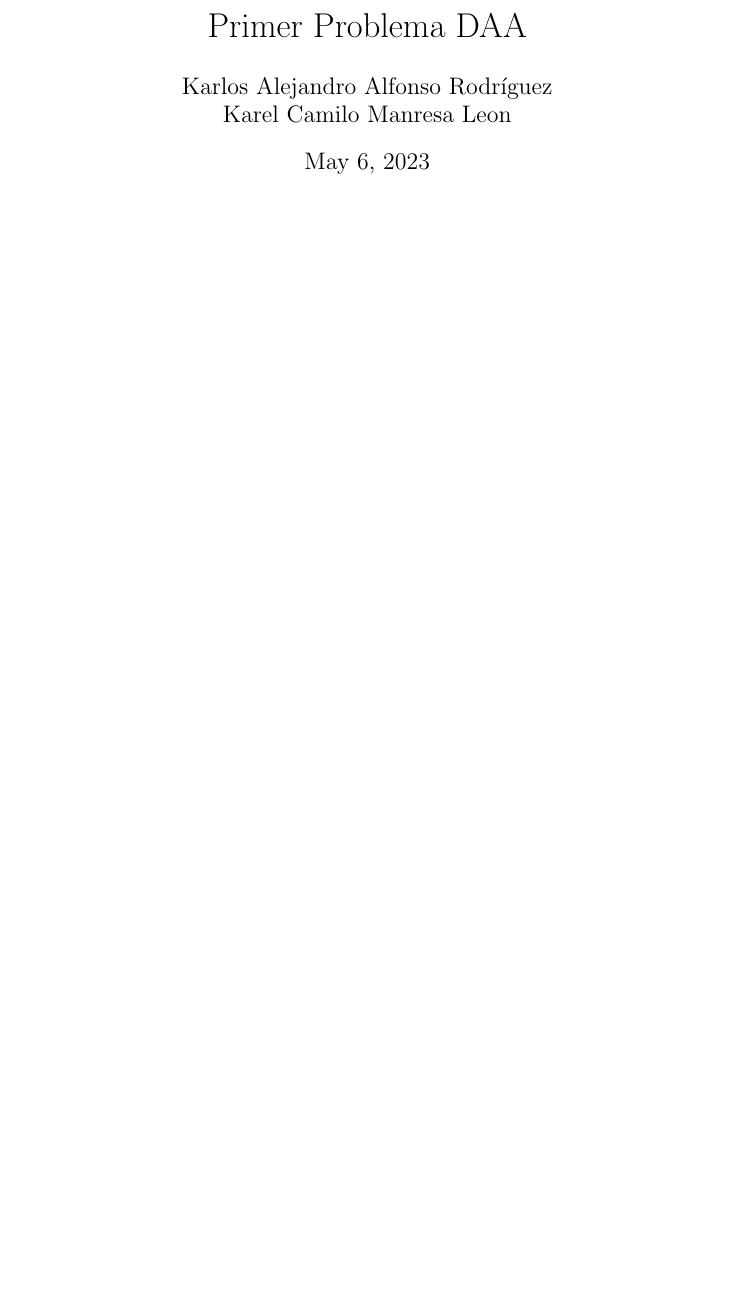
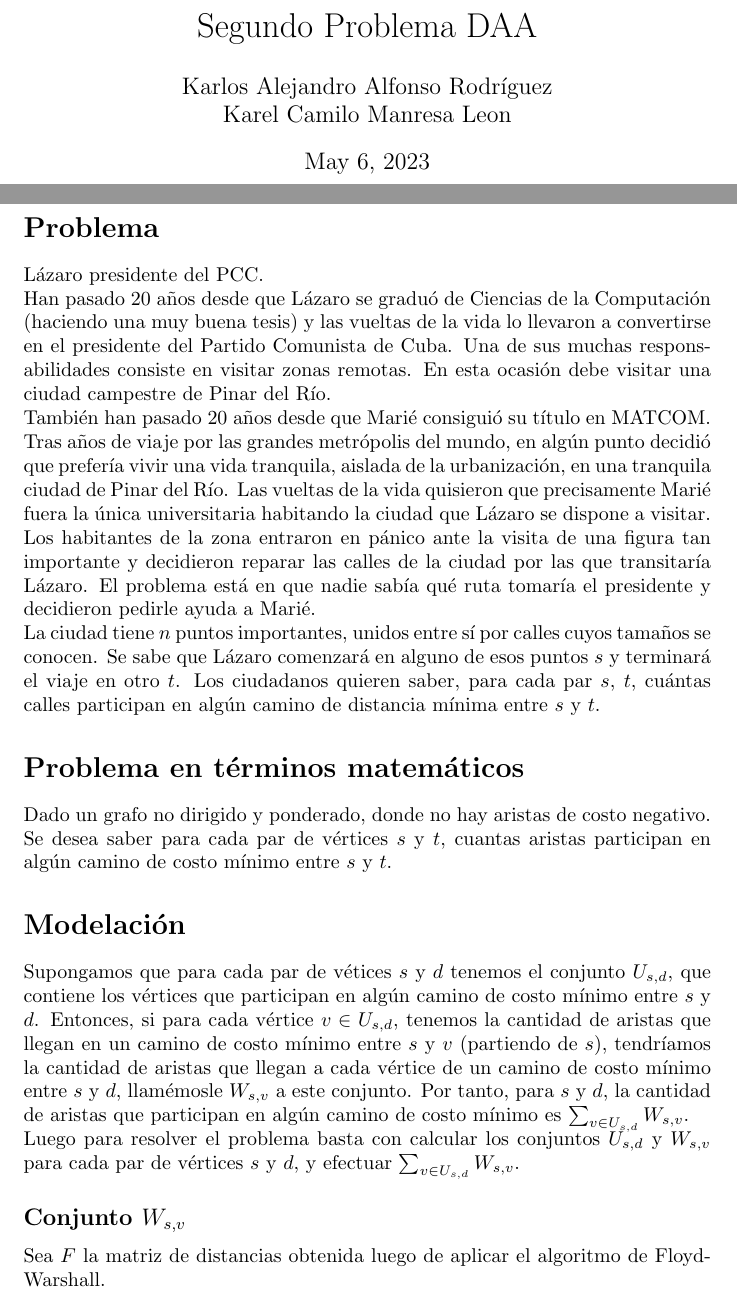
Before and after one commit to UHSchollar-Org/daa_problems, a LaTeX document (second_problem/doc/doc.tex): part of the page before the commit and two parts of pages 1 and 2 of 3 after it, the two joined at a grey line, cut so that both start at the same text, the shorter picture padded with empty space. Compiled offline with pdfLaTeX.

Commit message:
writing document

```diff
--- a/second_problem/doc/doc.tex
+++ b/second_problem/doc/doc.tex
@@ -13,8 +13,59 @@
 }
 \begin{document}
 
-\title{Primer Problema DAA}
+\title{Segundo Problema DAA}
 \author{Karlos Alejandro Alfonso Rodríguez \\ Karel Camilo Manresa Leon}
 \maketitle
+\newpage
+\section*{Problema}
+Lázaro presidente del PCC.
+
+Han pasado 20 años desde que Lázaro se graduó de Ciencias de la Computación
+(haciendo una muy buena tesis) y las vueltas de la vida lo llevaron a convertirse en
+el presidente del Partido Comunista de Cuba. Una de sus muchas responsabilidades
+consiste en visitar zonas remotas. En esta ocasión debe visitar una ciudad campestre
+de Pinar del Río.
+
+También han pasado 20 años desde que Marié consiguió su título en MATCOM.
+Tras años de viaje por las grandes metrópolis del mundo, en algún punto decidió
+que prefería vivir una vida tranquila, aislada de la urbanización, en una tranquila
+ciudad de Pinar del Río. Las vueltas de la vida quisieron que precisamente Marié fuera
+la única universitaria habitando la ciudad que Lázaro se dispone a visitar.
+
+Los habitantes de la zona entraron en pánico ante la visita de una figura tan importante
+y decidieron reparar las calles de la ciudad por las que transitaría Lázaro.
+El problema está en que nadie sabía qué ruta tomaría el presidente y decidieron
+pedirle ayuda a Marié.
+
+La ciudad tiene $n$ puntos importantes, unidos entre sí por calles cuyos tamaños se conocen.
+Se sabe que Lázaro comenzará en alguno de esos puntos $s$ y terminará el viaje en otro $t$.
+Los ciudadanos quieren saber, para cada par $s$, $t$, cuántas calles participan en algún
+camino de distancia mínima entre $s$ y $t$.
+
+\section*{Problema en términos matemáticos}
+Dado un grafo no dirigido y ponderado, donde no hay aristas de costo negativo. Se desea saber
+para cada par de vértices $s$ y $t$, cuantas aristas participan en algún camino de costo mínimo
+entre $s$ y $t$.
+
+\section*{Modelación}
+Supongamos que para cada par de vétices $s$ y $d$ tenemos el conjunto $U_{s,d}$, que contiene
+los vértices que participan en algún camino de costo mínimo entre $s$ y $d$. Entonces, si para cada
+vértice $v \in U_{s,d}$, tenemos la cantidad de aristas que llegan en un camino de
+costo mínimo entre $s$ y $v$ (partiendo de $s$), tendríamos la cantidad de aristas que llegan a
+cada vértice de un camino de costo mínimo entre $s$ y $d$, llamémosle $W_{s,v}$ a este conjunto.
+Por tanto, para $s$ y $d$, la cantidad de aristas que participan en algún camino de
+costo mínimo es $\sum_{v \in U_{s,d}}W_{s,v}$.
+
+Luego para resolver el problema basta con calcular los conjuntos $U_{s,d}$ y $W_{s,v}$ para cada
+par de vértices $s$ y $d$, y efectuar $\sum_{v \in U_{s,d}}W_{s,v}$.
+
+\subsection*{Conjunto $W_{s,v}$}
+Sea $F$ la matriz de distancias obtenida luego de aplicar el algoritmo de Floyd-Warshall.
+
+
+\section*{Solución}
+
+
+
 
 \end{document}
```
Also changed, not shown: second_problem/doc/doc.pdf.
